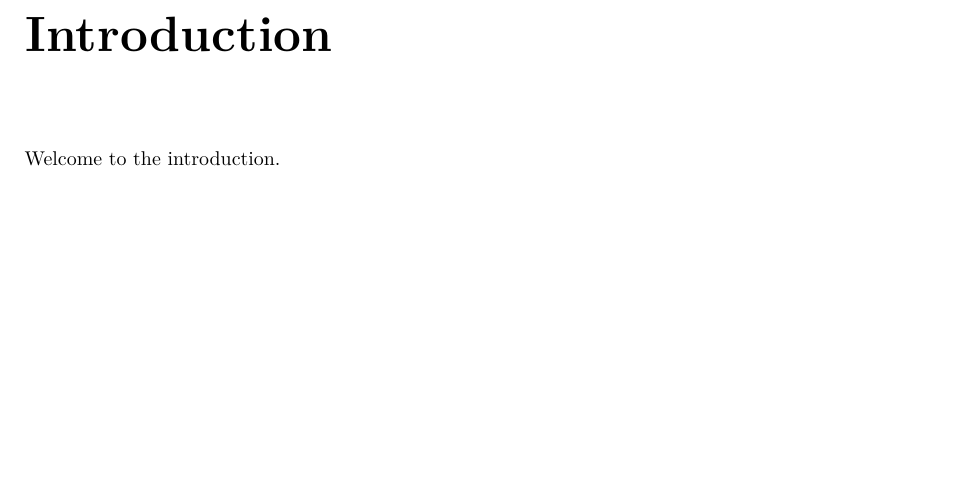
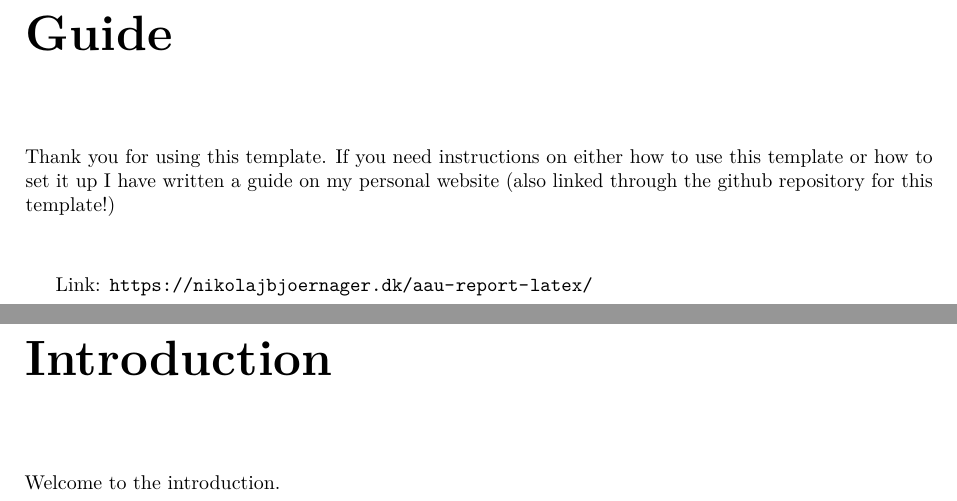
Before and after one commit to NikoBK/aau-report-template, a LaTeX thesis (master.tex, which reads sections/help.tex): part of page 5 of 10 before the commit and two parts of pages 5 and 6 of 11 after it, the two joined at a grey line, cut at the place of the change, the shorter picture padded with empty space. Compiled offline with pdfLaTeX.

Commit message:
add guide reference

```diff
--- a/master.tex
+++ b/master.tex
@@ -11,6 +11,8 @@
 \clearpage
 \pagestyle{fancy}
 %
+% Help
+\include{sections/help}
 % Content
 \include{sections/introduction}
 \include{sections/formulation}
--- /dev/null
+++ b/sections/help.tex
@@ -0,0 +1,7 @@
+\chapter*{Guide} % Omit a chapter from the ToC using the * operator
+
+Thank you for using this template. If you need instructions on either how to use this template or how to set it up I have written a guide on my personal website (also linked through the github repository for this template!)
+
+\vspace{1cm}
+
+Link: \url{https://nikolajbjoernager.dk/aau-report-latex/}
```
Also changed, not shown: setup/user.tex (+0 -1 lines).
